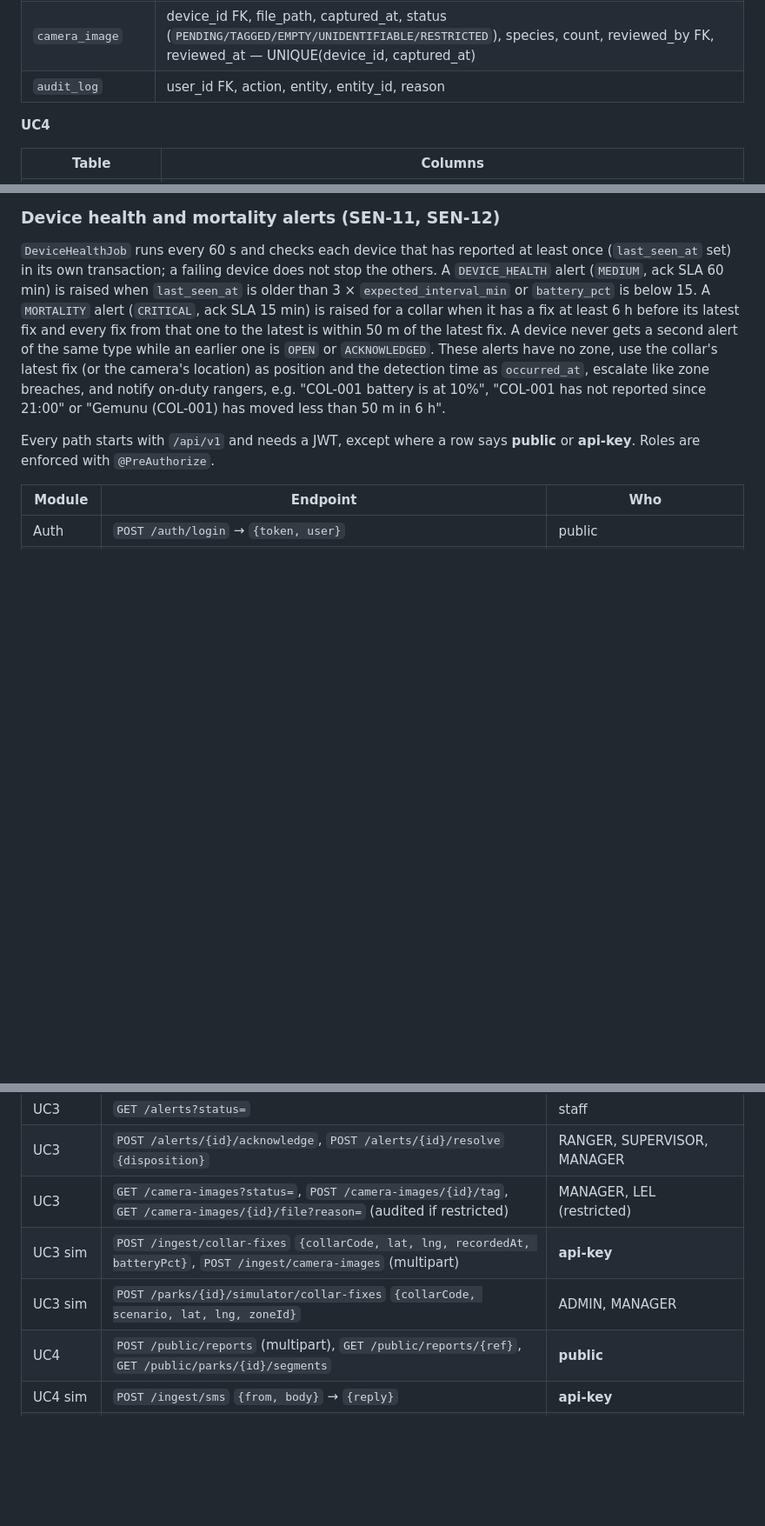
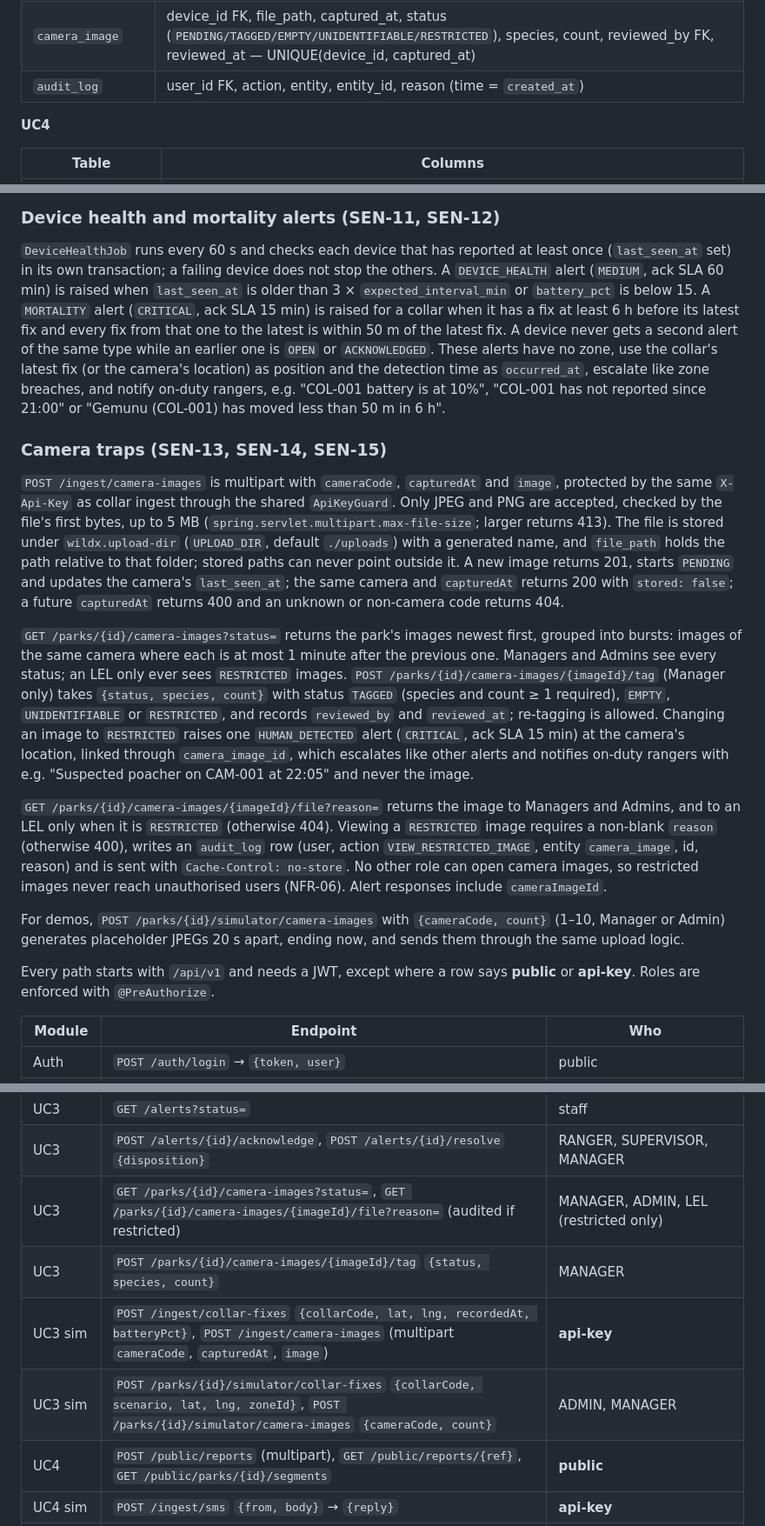
Before and after one commit to kbpkavisika/WildX, a Markdown page: docs/architecture.md, 3 parts joined by grey strips. Shown at 87% size. Drawn GitHub-style; blank space fills up the shorter version.

Commit message:
docs(uc3): define camera trap upload, review and restricted access [SEN-13] [SEN-14] [SEN-15]

```diff
--- a/docs/architecture.md
+++ b/docs/architecture.md
@@ -132,7 +132,7 @@ All tables have `id BIGSERIAL PK` and the audit columns `created_at`, `modified_
 | `collar_fix` | device_id FK, lat, lng, battery_pct, recorded_at — UNIQUE(device_id, recorded_at) |
 | `alert` | park_id FK, type (`ZONE_BREACH/MORTALITY/DEVICE_HEALTH/HUMAN_DETECTED`), severity, device_id FK NULL, zone_id FK NULL, camera_image_id FK NULL, lat, lng, status (`OPEN/ACKNOWLEDGED/RESOLVED`), occurred_at (breach time from the fix), escalation_level (default 0), ack_sla_min (copied from the rule, default 15), sla_due_at, acknowledged_by_id FK, acknowledged_at, resolved_at, disposition |
 | `camera_image` | device_id FK, file_path, captured_at, status (`PENDING/TAGGED/EMPTY/UNIDENTIFIABLE/RESTRICTED`), species, count, reviewed_by FK, reviewed_at — UNIQUE(device_id, captured_at) |
-| `audit_log` | user_id FK, action, entity, entity_id, reason |
+| `audit_log` | user_id FK, action, entity, entity_id, reason (time = `created_at`) |
 
 **UC4**
 
@@ -200,6 +200,16 @@ Each park lists its escalation steps in `escalation_step`, ordered by `step_no`;
 
 `DeviceHealthJob` runs every 60 s and checks each device that has reported at least once (`last_seen_at` set) in its own transaction; a failing device does not stop the others. A `DEVICE_HEALTH` alert (`MEDIUM`, ack SLA 60 min) is raised when `last_seen_at` is older than 3 × `expected_interval_min` or `battery_pct` is below 15. A `MORTALITY` alert (`CRITICAL`, ack SLA 15 min) is raised for a collar when it has a fix at least 6 h before its latest fix and every fix from that one to the latest is within 50 m of the latest fix. A device never gets a second alert of the same type while an earlier one is `OPEN` or `ACKNOWLEDGED`. These alerts have no zone, use the collar's latest fix (or the camera's location) as position and the detection time as `occurred_at`, escalate like zone breaches, and notify on-duty rangers, e.g. "COL-001 battery is at 10%", "COL-001 has not reported since 21:00" or "Gemunu (COL-001) has moved less than 50 m in 6 h".
 
+### Camera traps (SEN-13, SEN-14, SEN-15)
+
+`POST /ingest/camera-images` is multipart with `cameraCode`, `capturedAt` and `image`, protected by the same `X-Api-Key` as collar ingest through the shared `ApiKeyGuard`. Only JPEG and PNG are accepted, checked by the file's first bytes, up to 5 MB (`spring.servlet.multipart.max-file-size`; larger returns 413). The file is stored under `wildx.upload-dir` (`UPLOAD_DIR`, default `./uploads`) with a generated name, and `file_path` holds the path relative to that folder; stored paths can never point outside it. A new image returns 201, starts `PENDING` and updates the camera's `last_seen_at`; the same camera and `capturedAt` returns 200 with `stored: false`; a future `capturedAt` returns 400 and an unknown or non-camera code returns 404.
+
+`GET /parks/{id}/camera-images?status=` returns the park's images newest first, grouped into bursts: images of the same camera where each is at most 1 minute after the previous one. Managers and Admins see every status; an LEL only ever sees `RESTRICTED` images. `POST /parks/{id}/camera-images/{imageId}/tag` (Manager only) takes `{status, species, count}` with status `TAGGED` (species and count ≥ 1 required), `EMPTY`, `UNIDENTIFIABLE` or `RESTRICTED`, and records `reviewed_by` and `reviewed_at`; re-tagging is allowed. Changing an image to `RESTRICTED` raises one `HUMAN_DETECTED` alert (`CRITICAL`, ack SLA 15 min) at the camera's location, linked through `camera_image_id`, which escalates like other alerts and notifies on-duty rangers with e.g. "Suspected poacher on CAM-001 at 22:05" and never the image.
+
+`GET /parks/{id}/camera-images/{imageId}/file?reason=` returns the image to Managers and Admins, and to an LEL only when it is `RESTRICTED` (otherwise 404). Viewing a `RESTRICTED` image requires a non-blank `reason` (otherwise 400), writes an `audit_log` row (user, action `VIEW_RESTRICTED_IMAGE`, entity `camera_image`, id, reason) and is sent with `Cache-Control: no-store`. No other role can open camera images, so restricted images never reach unauthorised users (NFR-06). Alert responses include `cameraImageId`.
+
+For demos, `POST /parks/{id}/simulator/camera-images` with `{cameraCode, count}` (1–10, Manager or Admin) generates placeholder JPEGs 20 s apart, ending now, and sends them through the same upload logic.
+
 Every path starts with `/api/v1` and needs a JWT, except where a row says **public** or **api-key**. Roles are enforced with `@PreAuthorize`.
 
 | Module | Endpoint | Who |
@@ -220,9 +230,10 @@ Every path starts with `/api/v1` and needs a JWT, except where a row says **publ
 | Shared | `GET /me/notifications` → `{unreadCount, notifications}`, `POST /notifications/{id}/read` | any except ADMIN |
 | UC3 | `GET /alerts?status=` | staff |
 | UC3 | `POST /alerts/{id}/acknowledge`, `POST /alerts/{id}/resolve` `{disposition}` | RANGER, SUPERVISOR, MANAGER |
-| UC3 | `GET /camera-images?status=`, `POST /camera-images/{id}/tag`, `GET /camera-images/{id}/file?reason=` (audited if restricted) | MANAGER, LEL (restricted) |
-| UC3 sim | `POST /ingest/collar-fixes` `{collarCode, lat, lng, recordedAt, batteryPct}`, `POST /ingest/camera-images` (multipart) | **api-key** |
-| UC3 sim | `POST /parks/{id}/simulator/collar-fixes` `{collarCode, scenario, lat, lng, zoneId}` | ADMIN, MANAGER |
+| UC3 | `GET /parks/{id}/camera-images?status=`, `GET /parks/{id}/camera-images/{imageId}/file?reason=` (audited if restricted) | MANAGER, ADMIN, LEL (restricted only) |
+| UC3 | `POST /parks/{id}/camera-images/{imageId}/tag` `{status, species, count}` | MANAGER |
+| UC3 sim | `POST /ingest/collar-fixes` `{collarCode, lat, lng, recordedAt, batteryPct}`, `POST /ingest/camera-images` (multipart `cameraCode`, `capturedAt`, `image`) | **api-key** |
+| UC3 sim | `POST /parks/{id}/simulator/collar-fixes` `{collarCode, scenario, lat, lng, zoneId}`, `POST /parks/{id}/simulator/camera-images` `{cameraCode, count}` | ADMIN, MANAGER |
 | UC4 | `POST /public/reports` (multipart), `GET /public/reports/{ref}`, `GET /public/parks/{id}/segments` | **public** |
 | UC4 sim | `POST /ingest/sms` `{from, body}` → `{reply}` | **api-key** |
 | UC4 | `GET /community-reports?status=`, `POST /community-reports/{id}/validate` `{severity}`, `POST /community-reports/{id}/invalidate` `{reason}`, `GET /community/hotspots` | CLO, MANAGER |
```
Also changed, not shown: other parts of docs/architecture.md (+1 -1 lines).
